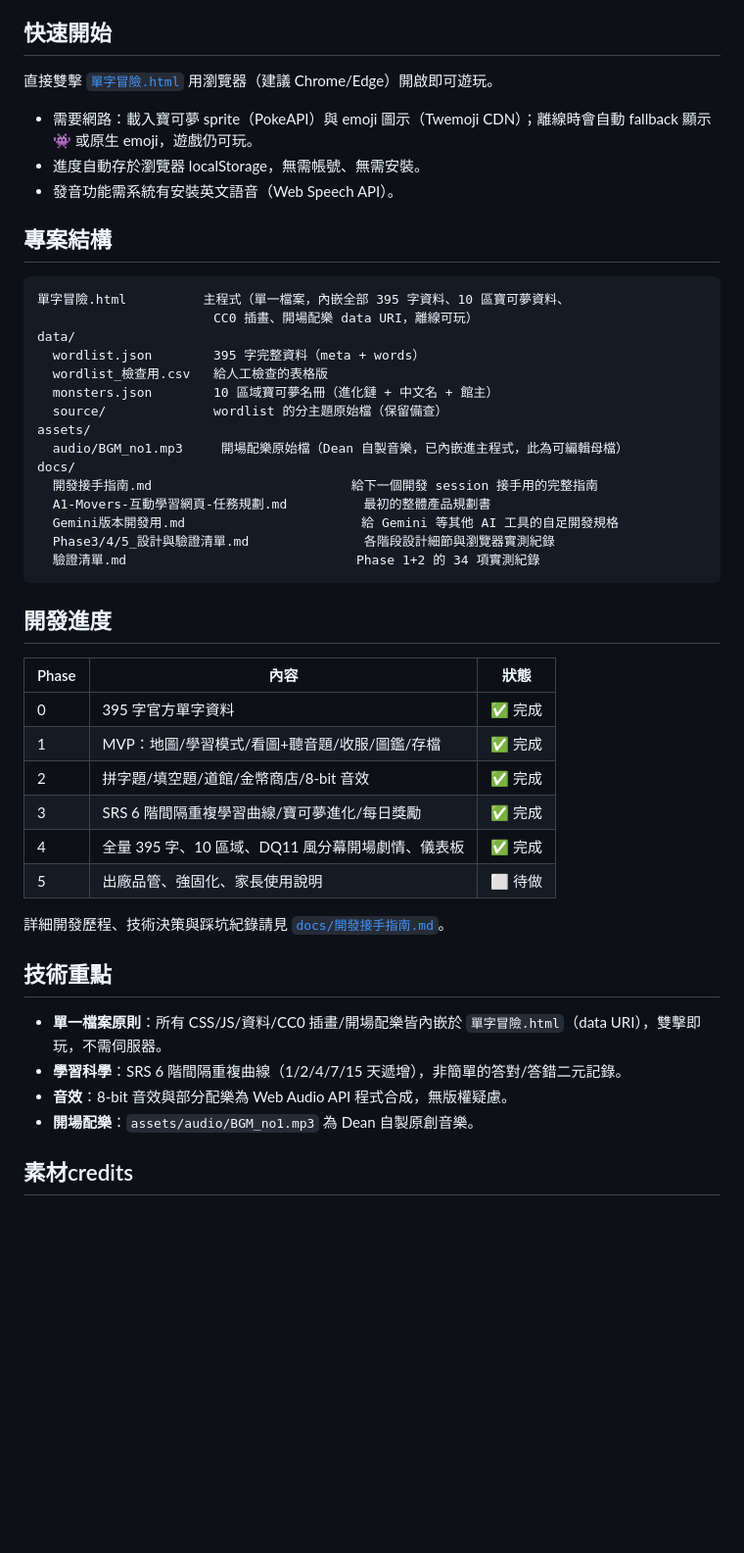
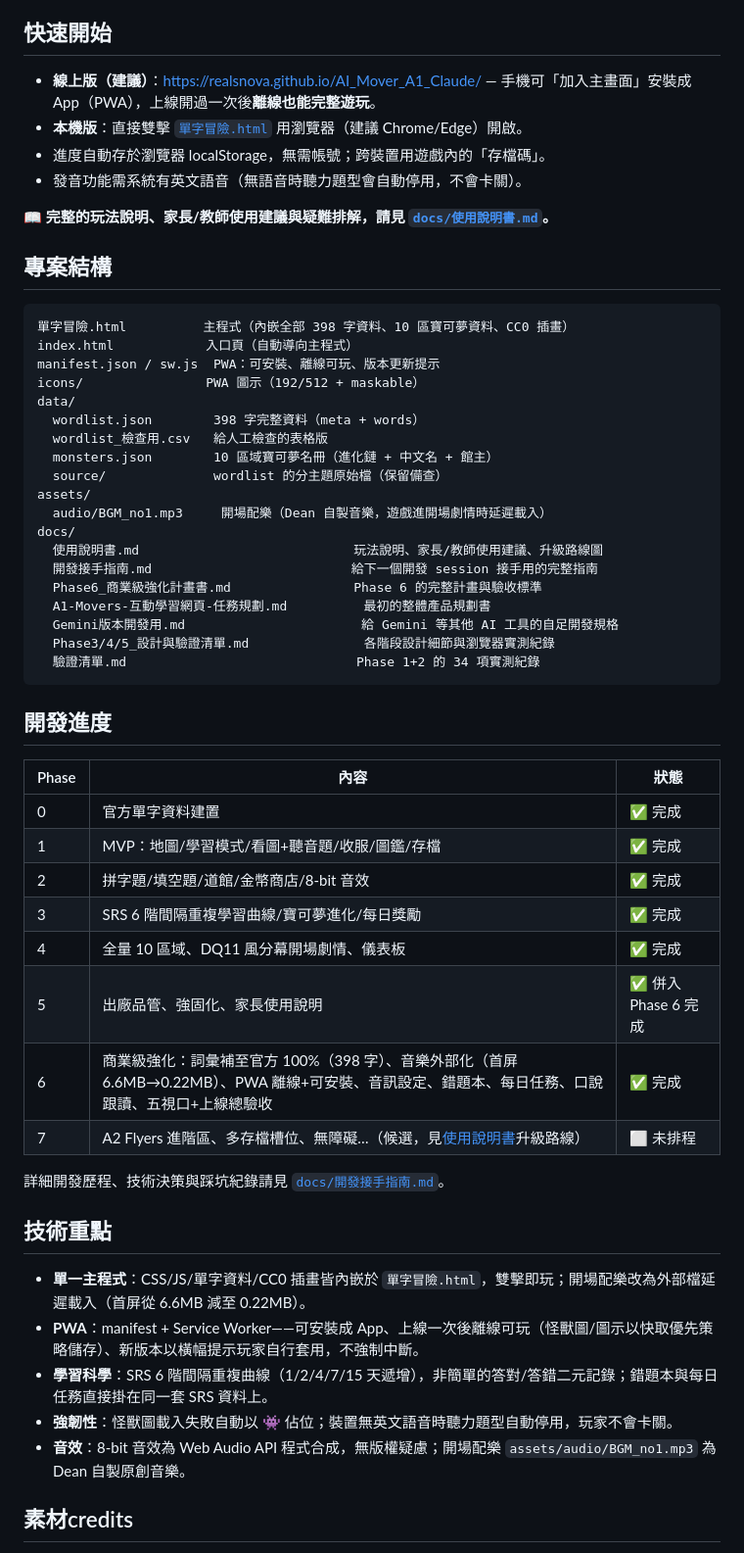
Before and after one commit to realsnova/AI_Mover_A1_Claude, a Markdown page: README.md, the part around the change. Shown at 98% size. GitHub-like rendering; blank space fills up the shorter version.

````diff
--- a/README.md
+++ b/README.md
@@ -15,26 +15,31 @@
 
 ## 快速開始
 
-直接雙擊 [`單字冒險.html`](./單字冒險.html) 用瀏覽器（建議 Chrome/Edge）開啟即可遊玩。
+- **線上版（建議）**：<https://realsnova.github.io/AI_Mover_A1_Claude/> — 手機可「加入主畫面」安裝成 App（PWA），上線開過一次後**離線也能完整遊玩**。
+- **本機版**：直接雙擊 [`單字冒險.html`](./單字冒險.html) 用瀏覽器（建議 Chrome/Edge）開啟。
+- 進度自動存於瀏覽器 localStorage，無需帳號；跨裝置用遊戲內的「存檔碼」。
+- 發音功能需系統有英文語音（無語音時聽力題型會自動停用，不會卡關）。
 
-- 需要網路：載入寶可夢 sprite（PokeAPI）與 emoji 圖示（Twemoji CDN）；離線時會自動 fallback 顯示 👾 或原生 emoji，遊戲仍可玩。
-- 進度自動存於瀏覽器 localStorage，無需帳號、無需安裝。
-- 發音功能需系統有安裝英文語音（Web Speech API）。
+**📖 完整的玩法說明、家長/教師使用建議與疑難排解，請見 [`docs/使用說明書.md`](./docs/使用說明書.md)。**
 
 ## 專案結構
 
 ```
-單字冒險.html          主程式（單一檔案，內嵌全部 395 字資料、10 區寶可夢資料、
-                       CC0 插畫、開場配樂 data URI，離線可玩）
+單字冒險.html          主程式（內嵌全部 398 字資料、10 區寶可夢資料、CC0 插畫）
+index.html            入口頁（自動導向主程式）
+manifest.json / sw.js  PWA：可安裝、離線可玩、版本更新提示
+icons/                PWA 圖示（192/512 + maskable）
 data/
-  wordlist.json        395 字完整資料（meta + words）
+  wordlist.json        398 字完整資料（meta + words）
   wordlist_檢查用.csv   給人工檢查的表格版
   monsters.json        10 區域寶可夢名冊（進化鏈 + 中文名 + 館主）
   source/              wordlist 的分主題原始檔（保留備查）
 assets/
-  audio/BGM_no1.mp3     開場配樂原始檔（Dean 自製音樂，已內嵌進主程式，此為可編輯母檔）
+  audio/BGM_no1.mp3     開場配樂（Dean 自製音樂，遊戲進開場劇情時延遲載入）
 docs/
+  使用說明書.md                            玩法說明、家長/教師使用建議、升級路線圖
   開發接手指南.md                          給下一個開發 session 接手用的完整指南
+  Phase6_商業級強化計畫書.md                Phase 6 的完整計畫與驗收標準
   A1-Movers-互動學習網頁-任務規劃.md          最初的整體產品規劃書
   Gemini版本開發用.md                       給 Gemini 等其他 AI 工具的自足開發規格
   Phase3/4/5_設計與驗證清單.md               各階段設計細節與瀏覽器實測紀錄
@@ -45,21 +50,24 @@ docs/
 
 | Phase | 內容 | 狀態 |
 |-------|------|------|
-| 0 | 395 字官方單字資料 | ✅ 完成 |
+| 0 | 官方單字資料建置 | ✅ 完成 |
 | 1 | MVP：地圖/學習模式/看圖+聽音題/收服/圖鑑/存檔 | ✅ 完成 |
 | 2 | 拼字題/填空題/道館/金幣商店/8-bit 音效 | ✅ 完成 |
 | 3 | SRS 6 階間隔重複學習曲線/寶可夢進化/每日獎勵 | ✅ 完成 |
-| 4 | 全量 395 字、10 區域、DQ11 風分幕開場劇情、儀表板 | ✅ 完成 |
-| 5 | 出廠品管、強固化、家長使用說明 | ⬜ 待做 |
+| 4 | 全量 10 區域、DQ11 風分幕開場劇情、儀表板 | ✅ 完成 |
+| 5 | 出廠品管、強固化、家長使用說明 | ✅ 併入 Phase 6 完成 |
+| 6 | 商業級強化：詞彙補至官方 100%（398 字）、音樂外部化（首屏 6.6MB→0.22MB）、PWA 離線+可安裝、音訊設定、錯題本、每日任務、口說跟讀、五視口+上線總驗收 | ✅ 完成 |
+| 7 | A2 Flyers 進階區、多存檔槽位、無障礙…（候選，見[使用說明書](./docs/使用說明書.md)升級路線） | ⬜ 未排程 |
 
 詳細開發歷程、技術決策與踩坑紀錄請見 [`docs/開發接手指南.md`](./docs/開發接手指南.md)。
 
 ## 技術重點
 
-- **單一檔案原則**：所有 CSS/JS/資料/CC0 插畫/開場配樂皆內嵌於 `單字冒險.html`（data URI），雙擊即玩，不需伺服器。
-- **學習科學**：SRS 6 階間隔重複曲線（1/2/4/7/15 天遞增），非簡單的答對/答錯二元記錄。
-- **音效**：8-bit 音效與部分配樂為 Web Audio API 程式合成，無版權疑慮。
-- **開場配樂**：`assets/audio/BGM_no1.mp3` 為 Dean 自製原創音樂。
+- **單一主程式**：CSS/JS/單字資料/CC0 插畫皆內嵌於 `單字冒險.html`，雙擊即玩；開場配樂改為外部檔延遲載入（首屏從 6.6MB 減至 0.22MB）。
+- **PWA**：manifest + Service Worker——可安裝成 App、上線一次後離線可玩（怪獸圖/圖示以快取優先策略儲存）、新版本以橫幅提示玩家自行套用，不強制中斷。
+- **學習科學**：SRS 6 階間隔重複曲線（1/2/4/7/15 天遞增），非簡單的答對/答錯二元記錄；錯題本與每日任務直接掛在同一套 SRS 資料上。
+- **強韌性**：怪獸圖載入失敗自動以 👾 佔位；裝置無英文語音時聽力題型自動停用，玩家不會卡關。
+- **音效**：8-bit 音效為 Web Audio API 程式合成，無版權疑慮；開場配樂 `assets/audio/BGM_no1.mp3` 為 Dean 自製原創音樂。
 
 ## 素材credits
 
````
Also changed, not shown: docs/使用說明書.md (added, +158 -0 lines).
